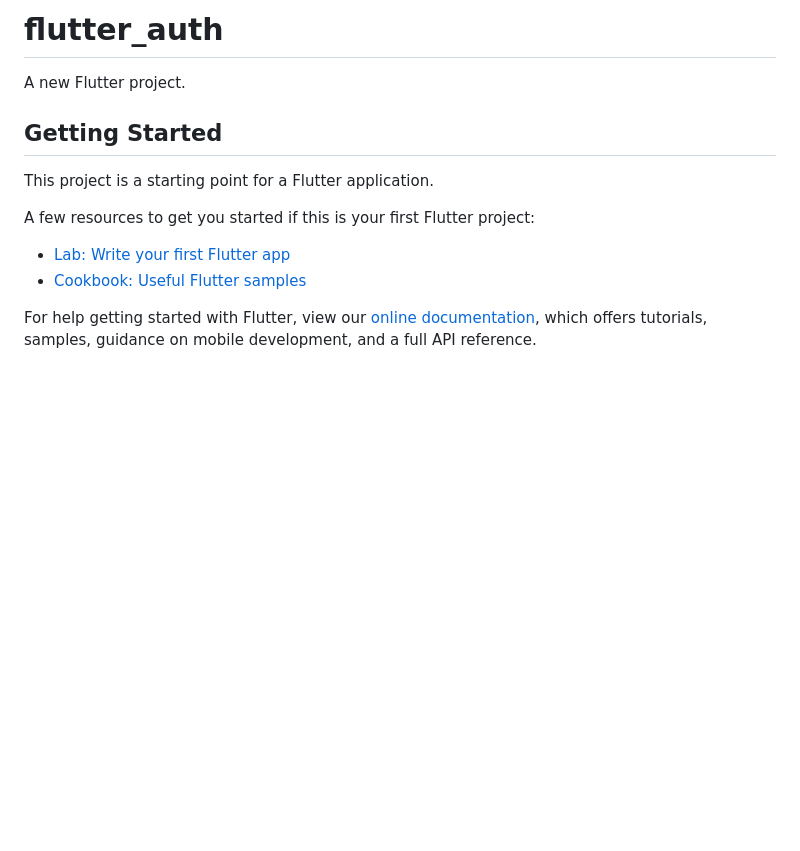
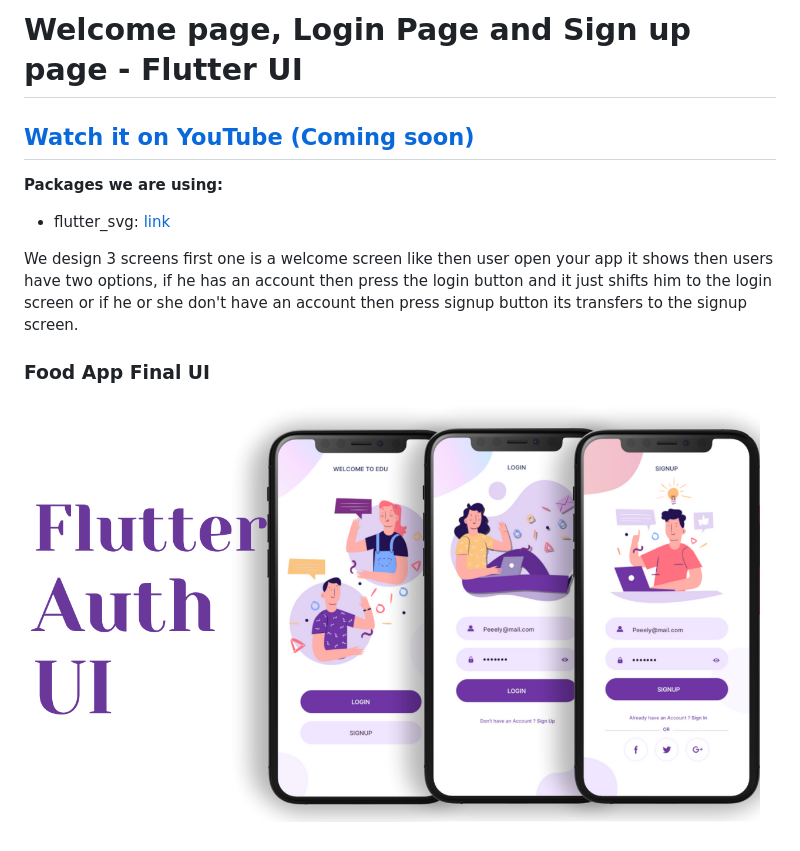
Before and after one commit to softdev55/Welcome-Login-Signup-Page-Flutter, a Markdown page: README.md, the part around the change. GitHub-like rendering; pictures changed too: UI.png (added); blank space fills up the shorter version.

Commit message:
readme added

```diff
--- a/README.md
+++ b/README.md
@@ -1,16 +1,13 @@
-# flutter_auth
+# Welcome page, Login Page and Sign up page - Flutter UI
 
-A new Flutter project.
+## [Watch it on YouTube (Coming soon)](#)
 
-## Getting Started
+**Packages we are using:**
 
-This project is a starting point for a Flutter application.
+- flutter_svg: [link](https://pub.dev/packages/flutter_svg)
 
-A few resources to get you started if this is your first Flutter project:
+We design 3 screens first one is a welcome screen like then user open your app it shows then users have two options, if he has an account then press the login button and it just shifts him to the login screen or if he or she don't have an account then press signup button its transfers to the signup screen.
 
-- [Lab: Write your first Flutter app](https://flutter.dev/docs/get-started/codelab)
-- [Cookbook: Useful Flutter samples](https://flutter.dev/docs/cookbook)
+### Food App Final UI
 
-For help getting started with Flutter, view our
-[online documentation](https://flutter.dev/docs), which offers tutorials,
-samples, guidance on mobile development, and a full API reference.
+![App UI](/UI.png)
```
